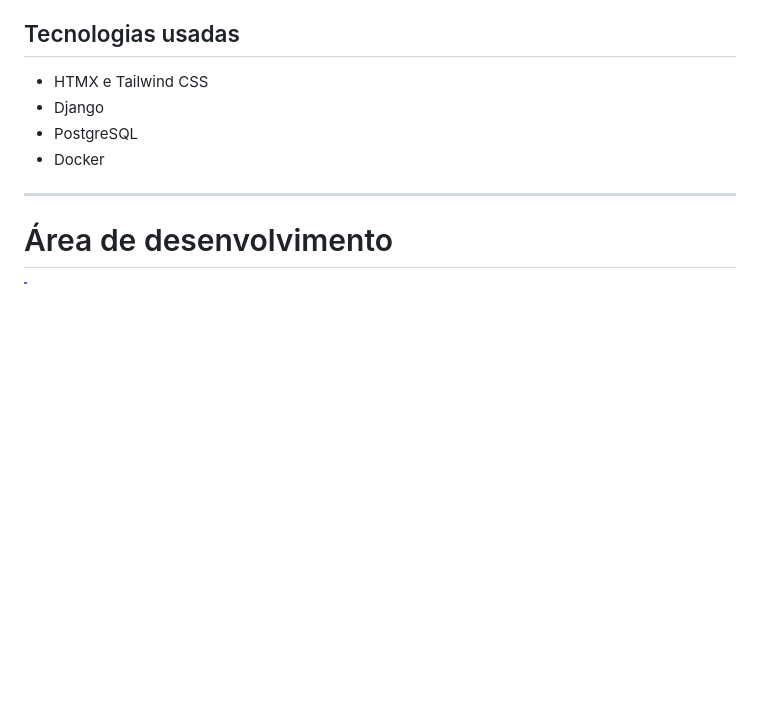
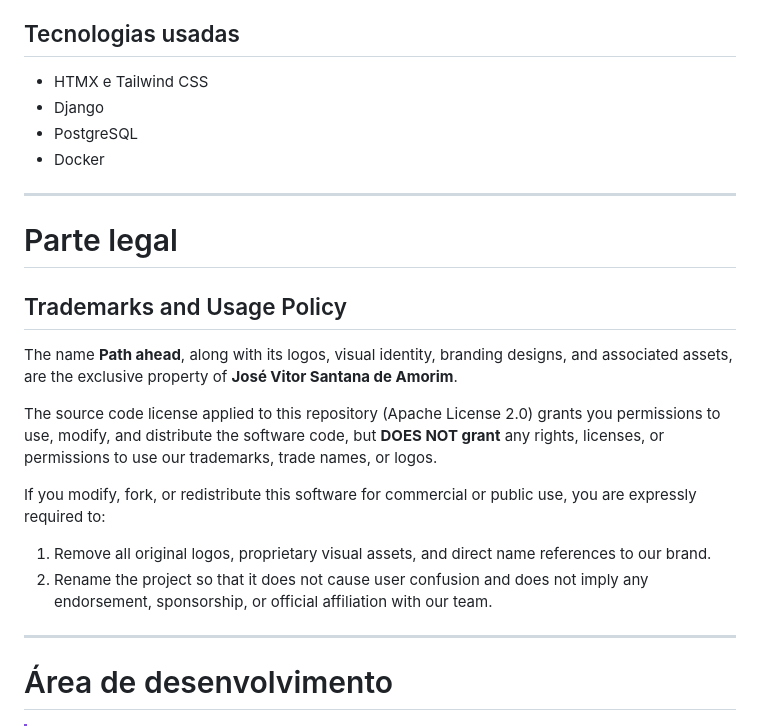
Before and after one commit to JoseVitorSAmorim/Path_Ahead, a Markdown page: README.md, the part around the change. Rendered like a GitHub page; blank space fills up the shorter version.

Commit message:
Add trademarks and usage policy section
Added trademarks and usage policy section to README.

```diff
--- a/README.md
+++ b/README.md
@@ -16,6 +16,17 @@ Para o Colégio, a partir de seus professores e pedagogos/coordenadores cadastra
 - Django
 - PostgreSQL
 - Docker
+---
+# Parte legal
+## Trademarks and Usage Policy
+
+The name **Path ahead**, along with its logos, visual identity, branding designs, and associated assets, are the exclusive property of **José Vitor Santana de Amorim**.
+
+The source code license applied to this repository (Apache License 2.0) grants you permissions to use, modify, and distribute the software code, but **DOES NOT grant** any rights, licenses, or permissions to use our trademarks, trade names, or logos.
+
+If you modify, fork, or redistribute this software for commercial or public use, you are expressly required to:
+1. Remove all original logos, proprietary visual assets, and direct name references to our brand.
+2. Rename the project so that it does not cause user confusion and does not imply any endorsement, sponsorship, or official affiliation with our team.
 ---
 # Área de desenvolvimento
 > [!IMPORTANT]
```
